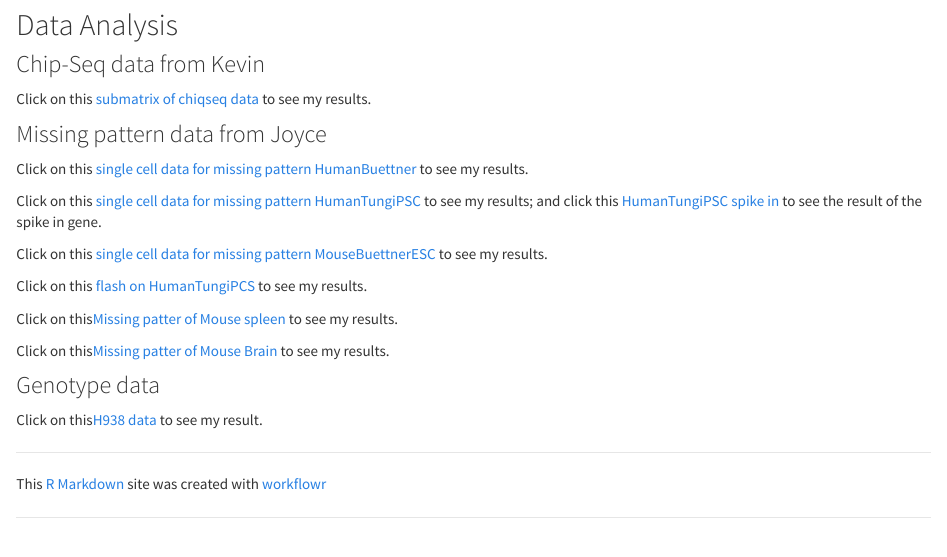
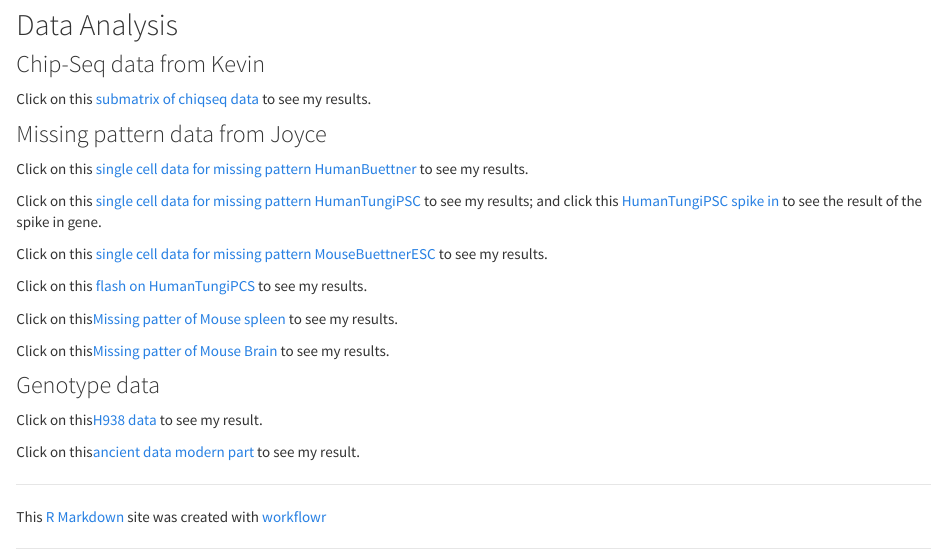
Before and after one commit to NKweiwang/logisticFlash_workflow, an R Markdown document (analysis/index.Rmd): the page in a window 1100 px wide, from 490 px down. Rendered offline with R 4.5, knitr and Pandoc, with nearby package versions.

Commit message:
Files commited by wflow_commit.

```diff
--- a/analysis/index.Rmd
+++ b/analysis/index.Rmd
@@ -49,3 +49,5 @@ Click on this[Missing patter of Mouse Brain](MouseZeiselBrain.html) to see my re
 ### Genotype data
 
 Click on this[H938 data](H938_test.html) to see my result.
+
+Click on this[ancient data modern part](ancient_modern.html) to see my result.
```
